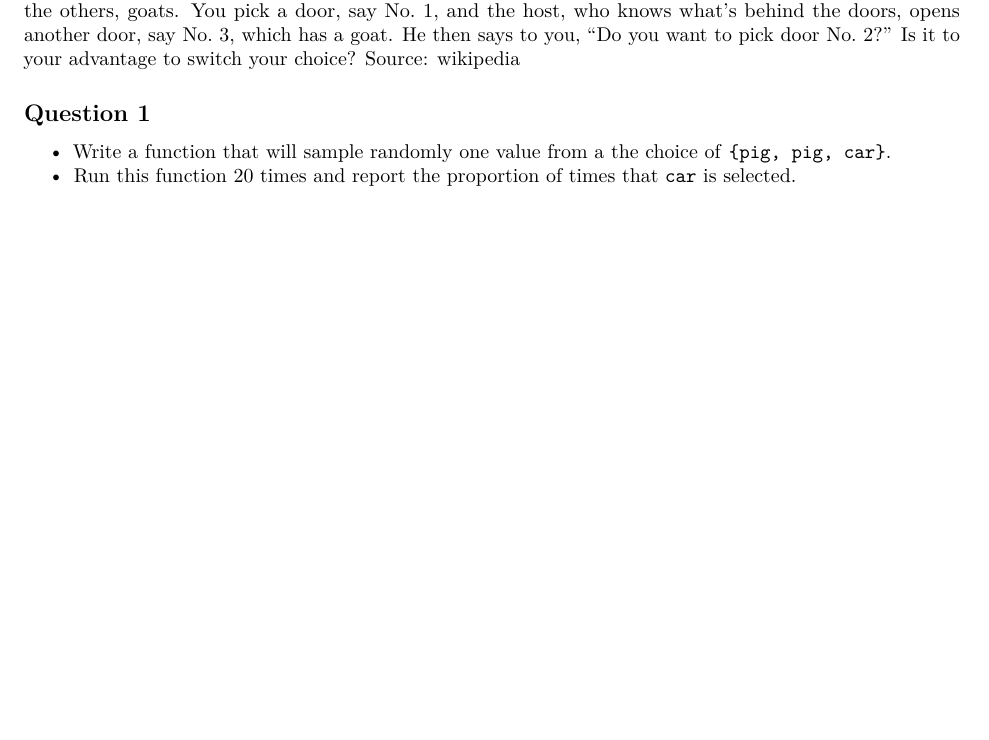
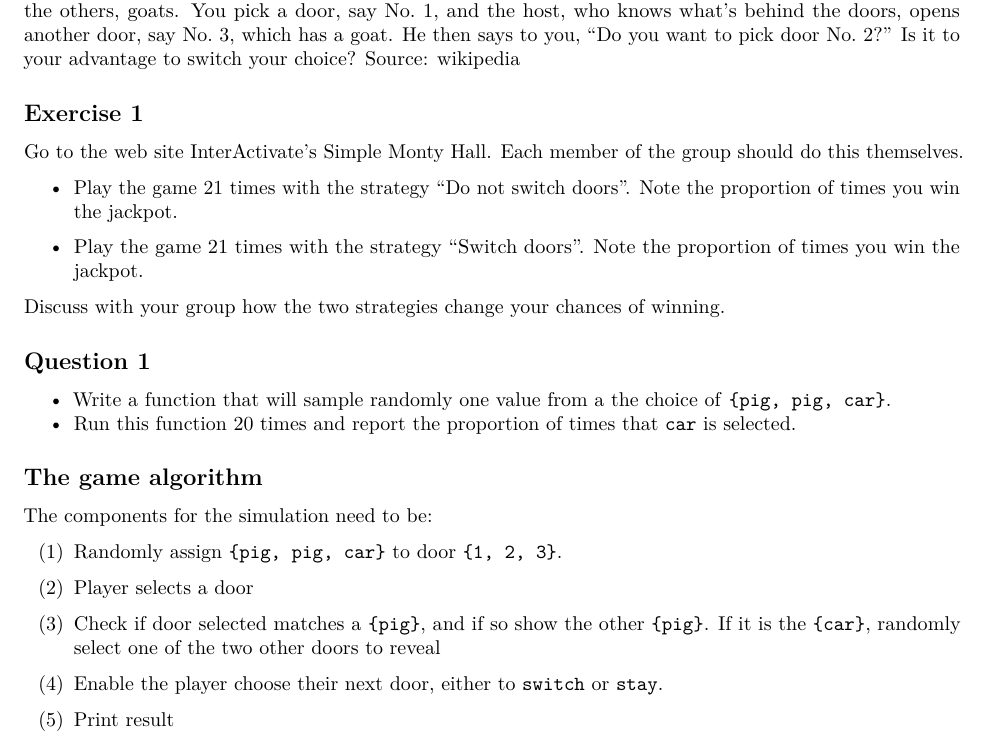
Before and after one commit to dicook/Statistical_Thinking, an R Markdown document (labs/lab2.Rmd): part of the page before the commit and part of page 1 of 2 after it, cut so that both start at the same text, the shorter picture padded with empty space. Rendered offline with R 4.5, knitr and Pandoc, then LaTeX, with nearby package versions.

Commit message:
building lab 2

```diff
--- a/labs/lab2.Rmd
+++ b/labs/lab2.Rmd
@@ -27,10 +27,34 @@ This lab is an introduction to simulation. We are going to create a version of t
 
 Suppose you're on a game show, and you're given the choice of three doors: Behind one door is a car; behind the others, goats. You pick a door, say No. 1, and the host, who knows what's behind the doors, opens another door, say No. 3, which has a goat. He then says to you, "Do you want to pick door No. 2?" Is it to your advantage to switch your choice? [Source: wikipedia](https://en.wikipedia.org/wiki/Monty_Hall_problem)
 
+## Exercise 1
+
+Go to the web site [InterActivate's Simple Monty Hall](http://www.shodor.org/interactivate/activities/SimpleMontyHall/). Each member of the group should do this themselves.
+
+- Play the game 21 times with the strategy "Do not switch doors". Note the proportion of times you win the jackpot.
+
+- Play the game 21 times with the strategy "Switch doors". Note the proportion of times you win the jackpot.
+
+Discuss with your group how the two strategies change your chances of winning.
+
 ## Question 1
 
 - Write a function that will sample randomly one value from a the choice of `{pig, pig, car}`.
 - Run this function 20 times and report the proportion of times that `car` is selected.
+
+## The game algorithm
+
+The components for the simulation need to be:
+
+(1) Randomly assign `{pig, pig, car}` to door `{1, 2, 3}`.
+
+(2) Player selects a door
+
+(3) Check if door selected matches a `{pig}`, and if so show the other `{pig}`. If it is the `{car}`, randomly select one of the two other doors to reveal
+
+(4) Enable the player choose their next door, either to `switch` or `stay`.
+
+(5) Print result
 
 ## Question 2
 
```
Also changed, not shown: 1 other file.
